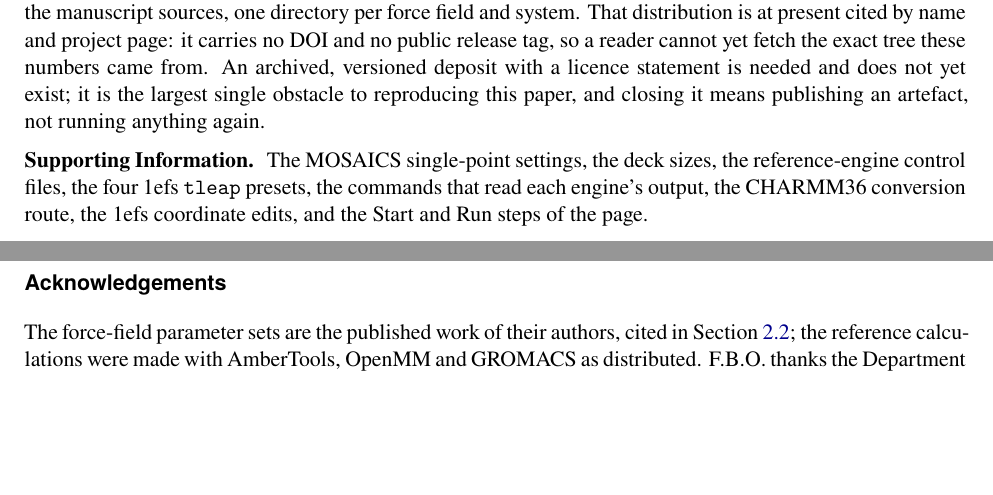
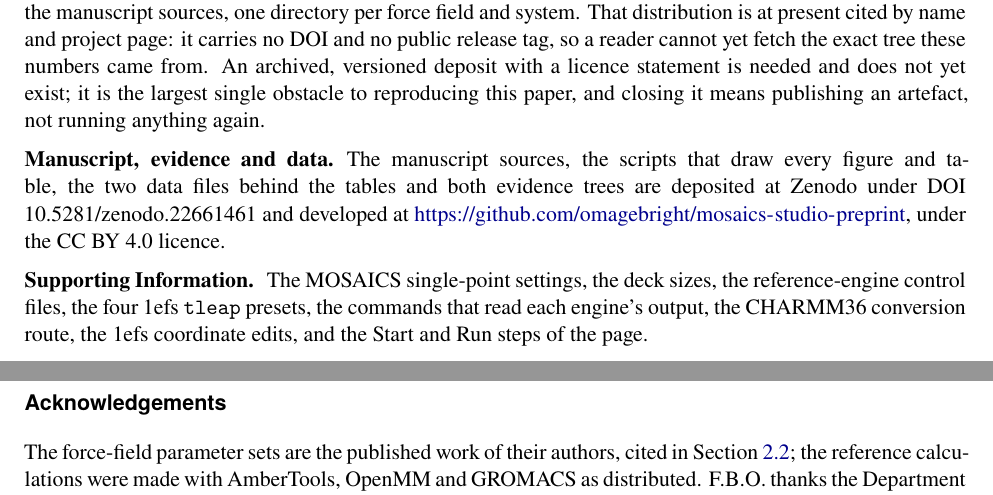
Before and after one commit to omagebright/mosaics-studio-preprint, a LaTeX paper (main.tex, which reads sections/availability.tex): two parts of pages 26 and 27 of 30, joined at a grey line, cut so that both start at the same text, the shorter picture padded with empty space. Compiled offline with XeLaTeX; a missing font is replaced by an installed copy or a similar font.

Commit message:
Record the Zenodo DOI in the README, CITATION.cff and the availability section

```diff
--- a/sections/availability.tex
+++ b/sections/availability.tex
@@ -28,6 +28,13 @@ licence statement is needed and does not yet exist; it is the largest single
 obstacle to reproducing this paper, and closing it means publishing an
 artefact, not running anything again.
 
+\paragraph{Manuscript, evidence and data}
+The manuscript sources, the scripts that draw every figure and table, the two
+data files behind the tables and both evidence trees are deposited at Zenodo
+under DOI 10.5281/zenodo.22661461 and developed at
+\url{https://github.com/omagebright/mosaics-studio-preprint}, under the
+CC~BY~4.0 licence.
+
 \paragraph{Supporting Information}
 The MOSAICS single-point settings, the deck sizes, the reference-engine control
 files, the four 1efs \texttt{tleap} presets, the commands that read each
```
Also changed, not shown: README.md, main.pdf, si.pdf, 1 other file.
